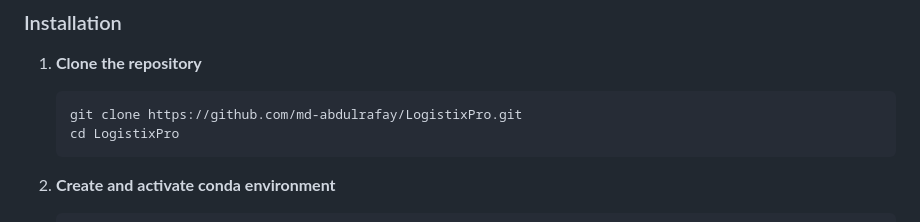
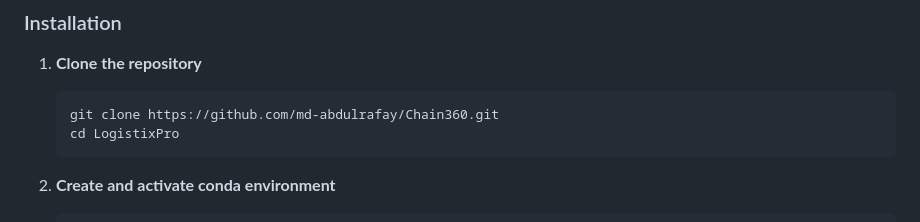
Before and after one commit to md-abdulrafay/Chain360, a Markdown page: README.md, the part around the change. Rendered like a GitHub page.

````diff
--- a/README.md
+++ b/README.md
@@ -80,7 +80,7 @@ SupplyChainManagment/
 
 1. **Clone the repository**
    ```bash
-   git clone https://github.com/md-abdulrafay/LogistixPro.git
+   git clone https://github.com/md-abdulrafay/Chain360.git
    cd LogistixPro
    ```
 
````
